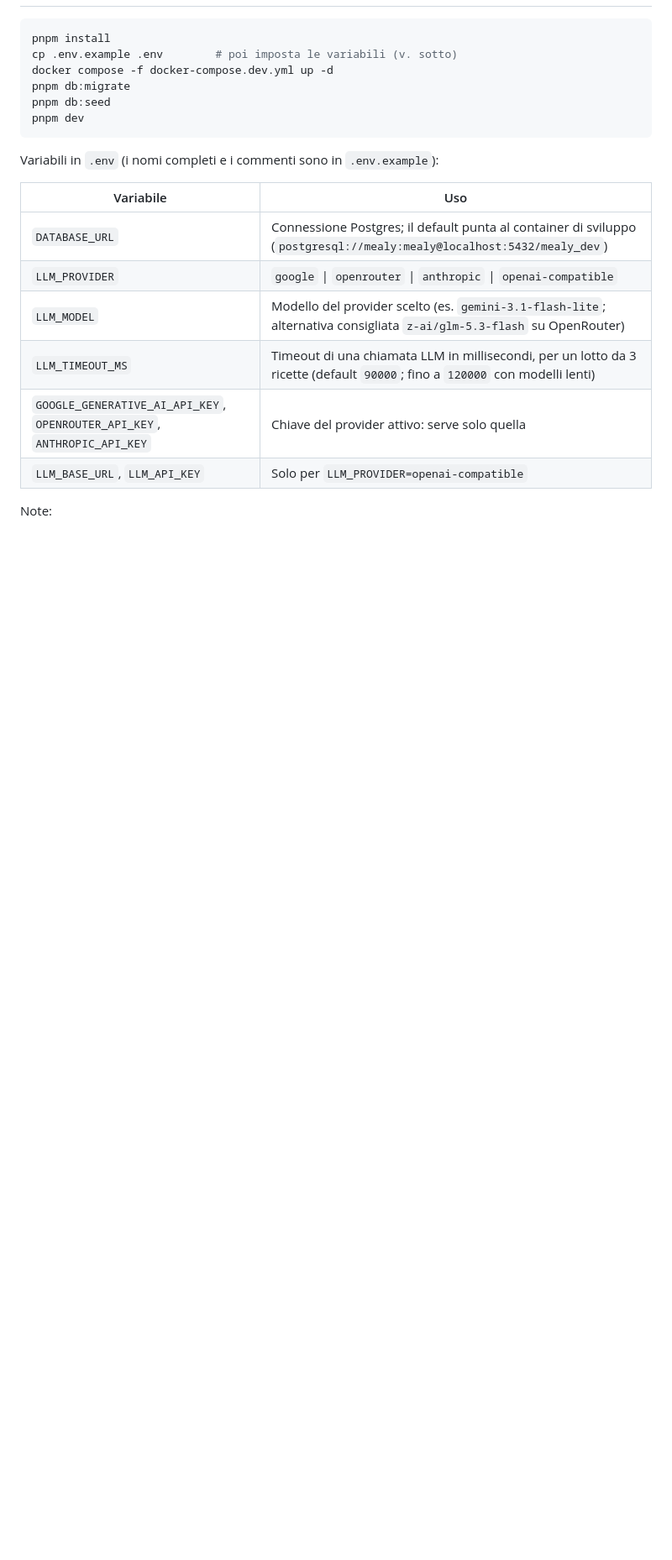
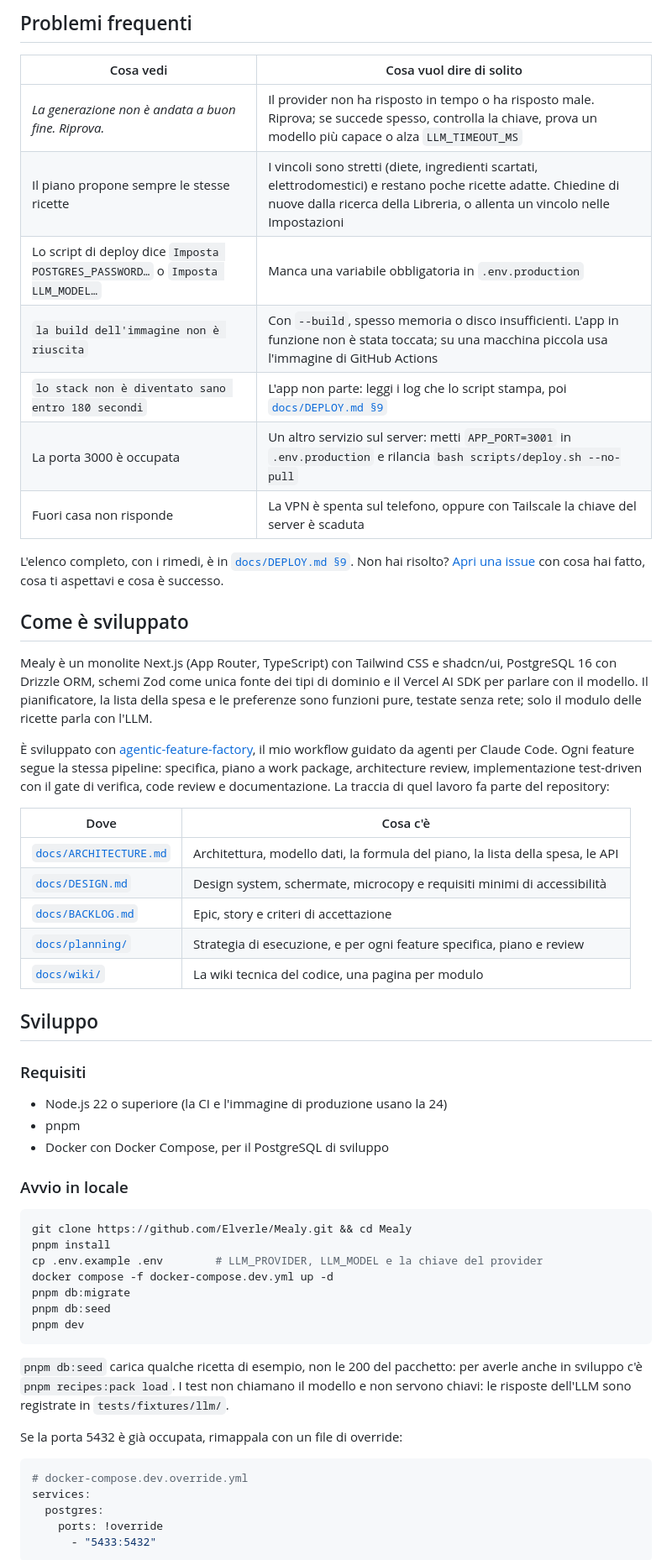
Before and after one commit to Elverle/Mealy, a Markdown page: README.md, the part around one of its changes. Shown at 84% size. GitHub-like rendering; blank space fills up the shorter version.

````diff
--- a/README.md
+++ b/README.md
@@ -36,21 +128,60 @@ Next.js (App Router, TypeScript) · Tailwind CSS + shadcn/ui · PostgreSQL 16 ·
+## Problemi frequenti
+
+| Cosa vedi | Cosa vuol dire di solito |
+| --- | --- |
+| *La generazione non è andata a buon fine. Riprova.* | Il provider non ha risposto in tempo o ha risposto male. Riprova; se succede spesso, controlla la chiave, prova un modello più capace o alza `LLM_TIMEOUT_MS` |
+| Il piano propone sempre le stesse ricette | I vincoli sono stretti (diete, ingredienti scartati, elettrodomestici) e restano poche ricette adatte. Chiedine di nuove dalla ricerca della Libreria, o allenta un vincolo nelle Impostazioni |
+| Lo script di deploy dice `Imposta POSTGRES_PASSWORD…` o `Imposta LLM_MODEL…` | Manca una variabile obbligatoria in `.env.production` |
+| `la build dell'immagine non è riuscita` | Con `--build`, spesso memoria o disco insufficienti. L'app in funzione non è stata toccata; su una macchina piccola usa l'immagine di GitHub Actions |
+| `lo stack non è diventato sano entro 180 secondi` | L'app non parte: leggi i log che lo script stampa, poi [`docs/DEPLOY.md §9`](docs/DEPLOY.md) |
+| La porta 3000 è occupata | Un altro servizio sul server: metti `APP_PORT=3001` in `.env.production` e rilancia `bash scripts/deploy.sh --no-pull` |
+| Fuori casa non risponde | La VPN è spenta sul telefono, oppure con Tailscale la chiave del server è scaduta |
+
+L'elenco completo, con i rimedi, è in [`docs/DEPLOY.md §9`](docs/DEPLOY.md). Non hai risolto? [Apri una issue](https://github.com/Elverle/Mealy/issues) con cosa hai fatto, cosa ti aspettavi e cosa è successo.
+
+## Come è sviluppato
+
+Mealy è un monolite Next.js (App Router, TypeScript) con Tailwind CSS e shadcn/ui, PostgreSQL 16 con Drizzle ORM, schemi Zod come unica fonte dei tipi di dominio e il Vercel AI SDK per parlare con il modello. Il pianificatore, la lista della spesa e le preferenze sono funzioni pure, testate senza rete; solo il modulo delle ricette parla con l'LLM.
+
+È sviluppato con [agentic-feature-factory](https://github.com/Elverle/agentic-feature-factory), il mio workflow guidato da agenti per Claude Code. Ogni feature segue la stessa pipeline: specifica, piano a work package, architecture review, implementazione test-driven con il gate di verifica, code review e documentazione. La traccia di quel lavoro fa parte del repository:
+
+| Dove | Cosa c'è |
+| --- | --- |
+| [`docs/ARCHITECTURE.md`](docs/ARCHITECTURE.md) | Architettura, modello dati, la formula del piano, la lista della spesa, le API |
+| [`docs/DESIGN.md`](docs/DESIGN.md) | Design system, schermate, microcopy e requisiti minimi di accessibilità |
+| [`docs/BACKLOG.md`](docs/BACKLOG.md) | Epic, story e criteri di accettazione |
+| [`docs/planning/`](docs/planning/) | Strategia di esecuzione, e per ogni feature specifica, piano e review |
+| [`docs/wiki/`](docs/wiki/index.md) | La wiki tecnica del codice, una pagina per modulo |
+
+## Sviluppo
+
+### Requisiti
+
+- Node.js 22 o superiore (la CI e l'immagine di produzione usano la 24)
+- pnpm
+- Docker con Docker Compose, per il PostgreSQL di sviluppo
+
+### Avvio in locale
+
+```bash
+git clone https://github.com/Elverle/Mealy.git && cd Mealy
 pnpm install
-cp .env.example .env        # poi imposta le variabili (v. sotto)
+cp .env.example .env        # LLM_PROVIDER, LLM_MODEL e la chiave del provider
 docker compose -f docker-compose.dev.yml up -d
 pnpm db:migrate
 pnpm db:seed
 pnpm dev
 ```
 
-Variabili in `.env` (i nomi completi e i commenti sono in `.env.example`):
+`pnpm db:seed` carica qualche ricetta di esempio, non le 200 del pacchetto: per averle anche in sviluppo c'è `pnpm recipes:pack load`. I test non chiamano il modello e non servono chiavi: le risposte dell'LLM sono registrate in `tests/fixtures/llm/`.
 
-| Variabile | Uso |
-|---|---|
-| `DATABASE_URL` | Connessione Postgres; il default punta al container di sviluppo (`postgresql://mealy:mealy@localhost:5432/mealy_dev`) |
-| `LLM_PROVIDER` | `google` \| `openrouter` \| `anthropic` \| `openai-compatible` |
-| `LLM_MODEL` | Modello del provider scelto (es. `gemini-3.1-flash-lite`; alternativa consigliata `z-ai/glm-5.3-flash` su OpenRouter) |
-| `LLM_TIMEOUT_MS` | Timeout di una chiamata LLM in millisecondi, per un lotto da 3 ricette (default `90000`; fino a `120000` con modelli lenti) |
-| `GOOGLE_GENERATIVE_AI_API_KEY`, `OPENROUTER_API_KEY`, `ANTHROPIC_API_KEY` | Chiave del provider attivo: serve solo quella |
-| `LLM_BASE_URL`, `LLM_API_KEY` | Solo per `LLM_PROVIDER=openai-compatible` |
+Se la porta 5432 è già occupata, rimappala con un file di override:
 
-Note:
+```yaml
+# docker-compose.dev.override.yml
+services:
+  postgres:
+    ports: !override
+      - "5433:5432"
+```
 
````
Also changed, not shown: other parts of README.md (+142 -85 lines), docs/images/library.png (added), docs/images/plan.png (added), docs/images/recipe.png (added), docs/images/settings.png (added), docs/images/shopping-list.png (added).
